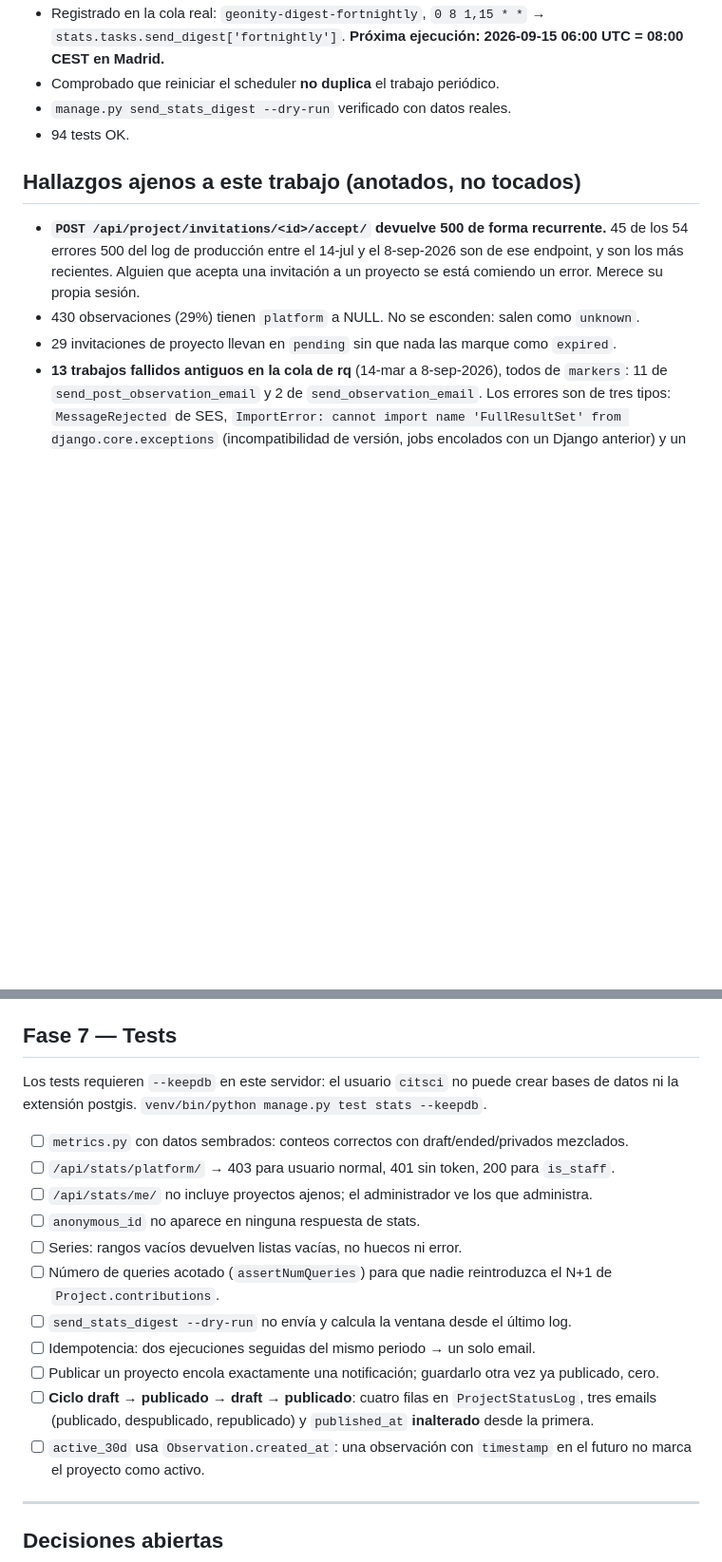
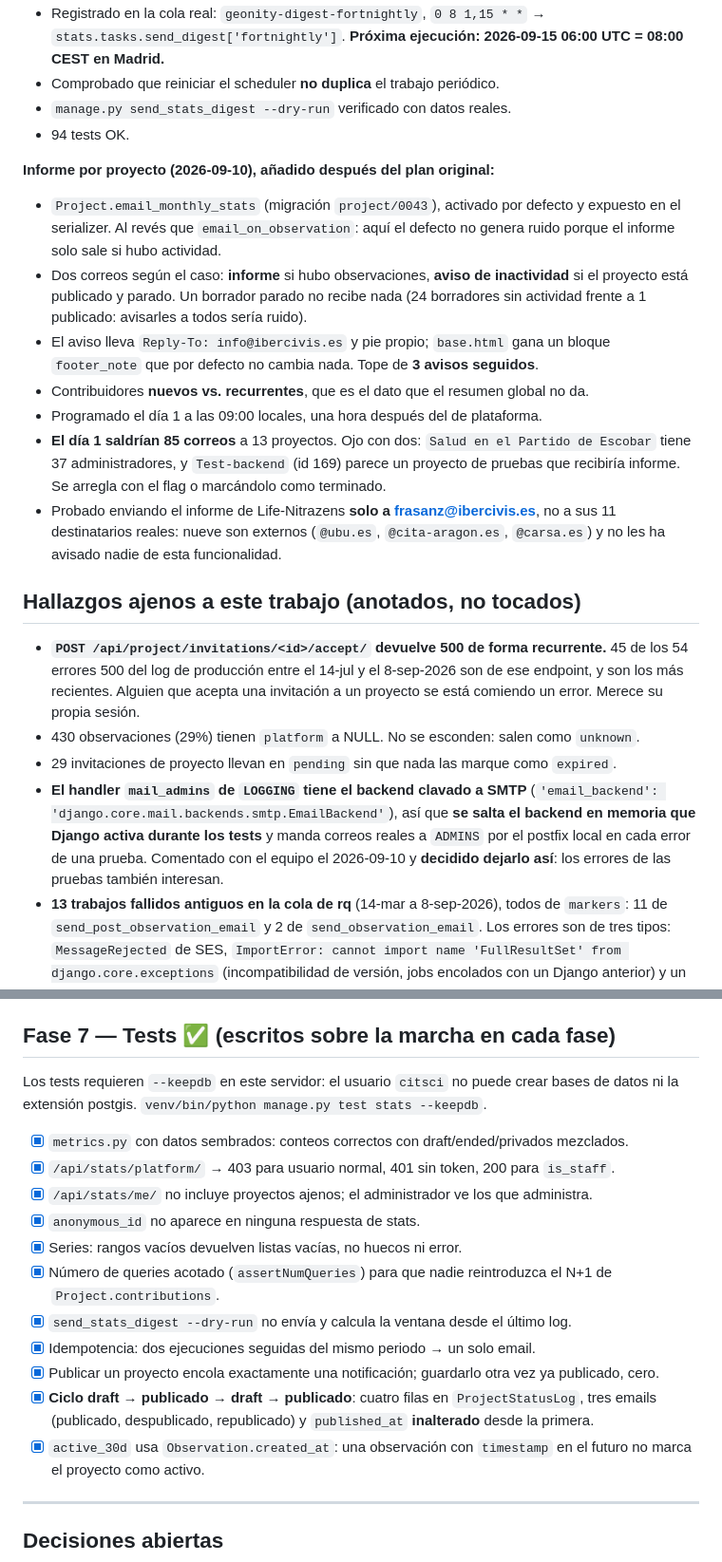
Before and after one commit to Ibercivis/citsci-api, a Markdown page: STATS_PLAN.md, 2 parts joined by grey strips. Shown at 95% size. Rendered like a GitHub page; blank space fills up the shorter version.

Commit message:
Bitácora: informe por proyecto desplegado y Fase 7 marcada
Co-Authored-By: Claude Opus 5 (1M context) <noreply@anthropic.com>
Claude-Session: https://claude.ai/code/session_01JNVbcZeVot72WUNMLY7Vby

```diff
--- a/STATS_PLAN.md
+++ b/STATS_PLAN.md
@@ -111,6 +113,24 @@ distintos. Un solo sitio donde arreglar los bugs de conteo.
 - `manage.py send_stats_digest --dry-run` verificado con datos reales.
 - 94 tests OK.
 
+**Informe por proyecto (2026-09-10), añadido después del plan original:**
+- `Project.email_monthly_stats` (migración `project/0043`), activado por defecto y expuesto en el
+  serializer. Al revés que `email_on_observation`: aquí el defecto no genera ruido porque el
+  informe solo sale si hubo actividad.
+- Dos correos según el caso: **informe** si hubo observaciones, **aviso de inactividad** si el
+  proyecto está publicado y parado. Un borrador parado no recibe nada (24 borradores sin actividad
+  frente a 1 publicado: avisarles a todos sería ruido).
+- El aviso lleva `Reply-To: info@ibercivis.es` y pie propio; `base.html` gana un bloque
+  `footer_note` que por defecto no cambia nada. Tope de **3 avisos seguidos**.
+- Contribuidores **nuevos vs. recurrentes**, que es el dato que el resumen global no da.
+- Programado el día 1 a las 09:00 locales, una hora después del de plataforma.
+- **El día 1 saldrían 85 correos** a 13 proyectos. Ojo con dos: `Salud en el Partido de Escobar`
+  tiene 37 administradores, y `Test-backend` (id 169) parece un proyecto de pruebas que recibiría
+  informe. Se arregla con el flag o marcándolo como terminado.
+- Probado enviando el informe de Life-Nitrazens **solo a frasanz@ibercivis.es**, no a sus 11
+  destinatarios reales: nueve son externos (`@ubu.es`, `@cita-aragon.es`, `@carsa.es`) y no les ha
+  avisado nadie de esta funcionalidad.
+
 ## Hallazgos ajenos a este trabajo (anotados, no tocados)
 - **`POST /api/project/invitations/<id>/accept/` devuelve 500 de forma recurrente.** 45 de los 54
   errores 500 del log de producción entre el 14-jul y el 8-sep-2026 son de ese endpoint, y son los
@@ -118,6 +138,11 @@ distintos. Un solo sitio donde arreglar los bugs de conteo.
   su propia sesión.
 - 430 observaciones (29%) tienen `platform` a NULL. No se esconden: salen como `unknown`.
 - 29 invitaciones de proyecto llevan en `pending` sin que nada las marque como `expired`.
+- **El handler `mail_admins` de `LOGGING` tiene el backend clavado a SMTP**
+  (`'email_backend': 'django.core.mail.backends.smtp.EmailBackend'`), así que **se salta el backend
+  en memoria que Django activa durante los tests** y manda correos reales a `ADMINS` por el postfix
+  local en cada error de una prueba. Comentado con el equipo el 2026-09-10 y **decidido dejarlo
+  así**: los errores de las pruebas también interesan.
 - **13 trabajos fallidos antiguos en la cola de rq** (14-mar a 8-sep-2026), todos de `markers`:
   11 de `send_post_observation_email` y 2 de `send_observation_email`. Los errores son de tres
   tipos: `MessageRejected` de SES, `ImportError: cannot import name 'FullResultSet' from
@@ -444,22 +469,22 @@ stdout_logfile=/var/log/supervisor/citsci-scheduler.out.log
 - [ ] Export del panel a CSV/XLSX reutilizando los helpers de `DownloadObservationsCSV`
       (`markers/api/views.py:846-898`).
 
-## Fase 7 — Tests
+## Fase 7 — Tests ✅ (escritos sobre la marcha en cada fase)
 Los tests requieren `--keepdb` en este servidor: el usuario `citsci` no puede crear bases de datos ni
 la extensión postgis. `venv/bin/python manage.py test stats --keepdb`.
-- [ ] `metrics.py` con datos sembrados: conteos correctos con draft/ended/privados mezclados.
-- [ ] `/api/stats/platform/` → 403 para usuario normal, 401 sin token, 200 para `is_staff`.
-- [ ] `/api/stats/me/` no incluye proyectos ajenos; el administrador ve los que administra.
-- [ ] `anonymous_id` no aparece en ninguna respuesta de stats.
-- [ ] Series: rangos vacíos devuelven listas vacías, no huecos ni error.
-- [ ] Número de queries acotado (`assertNumQueries`) para que nadie reintroduzca el N+1 de
+- [x] `metrics.py` con datos sembrados: conteos correctos con draft/ended/privados mezclados.
+- [x] `/api/stats/platform/` → 403 para usuario normal, 401 sin token, 200 para `is_staff`.
+- [x] `/api/stats/me/` no incluye proyectos ajenos; el administrador ve los que administra.
+- [x] `anonymous_id` no aparece en ninguna respuesta de stats.
+- [x] Series: rangos vacíos devuelven listas vacías, no huecos ni error.
+- [x] Número de queries acotado (`assertNumQueries`) para que nadie reintroduzca el N+1 de
       `Project.contributions`.
-- [ ] `send_stats_digest --dry-run` no envía y calcula la ventana desde el último log.
-- [ ] Idempotencia: dos ejecuciones seguidas del mismo periodo → un solo email.
-- [ ] Publicar un proyecto encola exactamente una notificación; guardarlo otra vez ya publicado, cero.
-- [ ] **Ciclo draft → publicado → draft → publicado**: cuatro filas en `ProjectStatusLog`, tres
+- [x] `send_stats_digest --dry-run` no envía y calcula la ventana desde el último log.
+- [x] Idempotencia: dos ejecuciones seguidas del mismo periodo → un solo email.
+- [x] Publicar un proyecto encola exactamente una notificación; guardarlo otra vez ya publicado, cero.
+- [x] **Ciclo draft → publicado → draft → publicado**: cuatro filas en `ProjectStatusLog`, tres
       emails (publicado, despublicado, republicado) y `published_at` **inalterado** desde la primera.
-- [ ] `active_30d` usa `Observation.created_at`: una observación con `timestamp` en el futuro no
+- [x] `active_30d` usa `Observation.created_at`: una observación con `timestamp` en el futuro no
       marca el proyecto como activo.
 
 ---
```
Also changed, not shown: other parts of STATS_PLAN.md (+4 -2 lines).
